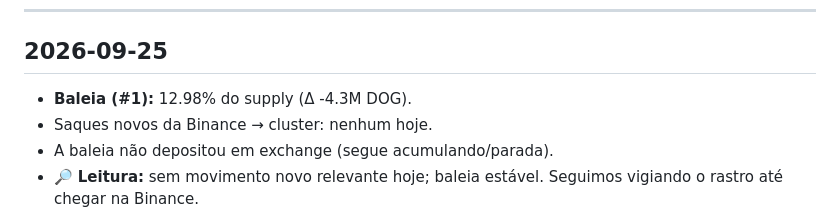
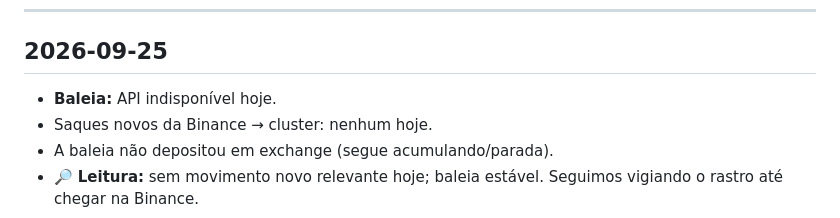
Before and after one commit to dogdamassa/dog-thesis, a Markdown page: monitor-dog.md, the part around the change. GitHub-like rendering.

Commit message:
monitor: 2026-09-25 (API indisponível — proxy bloqueou dogdata.xyz; estado anterior: baleia 12.98% rank #1, sem saques Binance→cluster, sem depósitos em exchange)
Co-Authored-By: Claude Sonnet 4.6 <noreply@anthropic.com>
Claude-Session: https://claude.ai/code/session_01LHWbzgnRVFxf3PHCK8JPPr

```diff
--- a/monitor-dog.md
+++ b/monitor-dog.md
@@ -6,7 +6,7 @@ Atualizado automaticamente. Padrões suspeitos documentados; sem acusação de c
 
 ## 2026-09-25
 
-- **Baleia (#1):** 12.98% do supply (Δ -4.3M DOG).
+- **Baleia:** API indisponível hoje.
 - Saques novos da Binance → cluster: nenhum hoje.
 - A baleia não depositou em exchange (segue acumulando/parada).
 - 🔎 **Leitura:** sem movimento novo relevante hoje; baleia estável. Seguimos vigiando o rastro até chegar na Binance.
```
